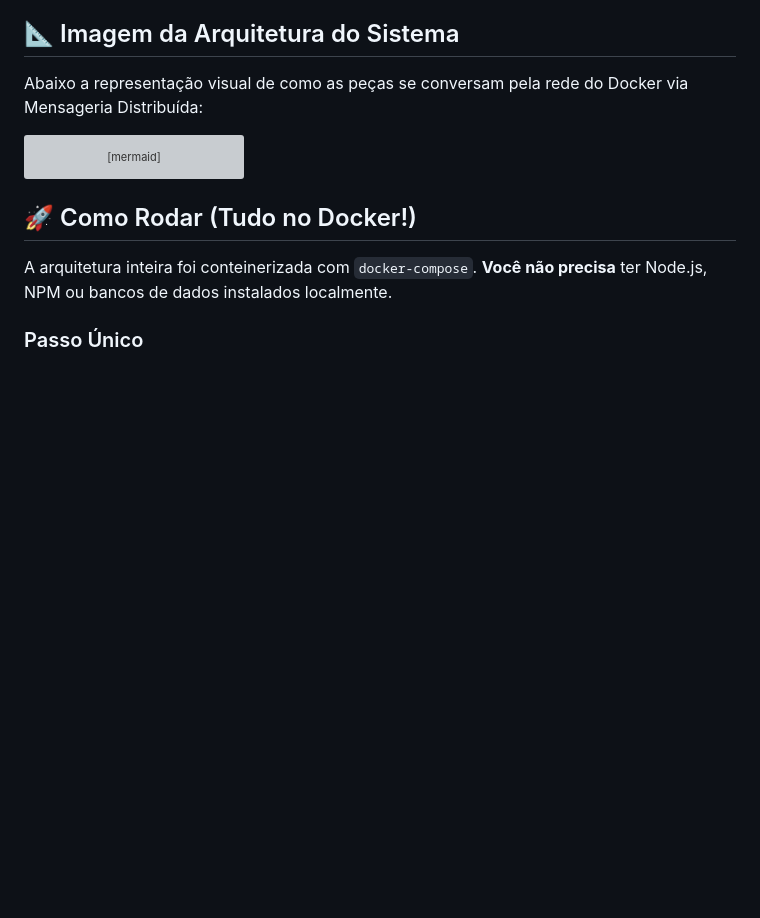
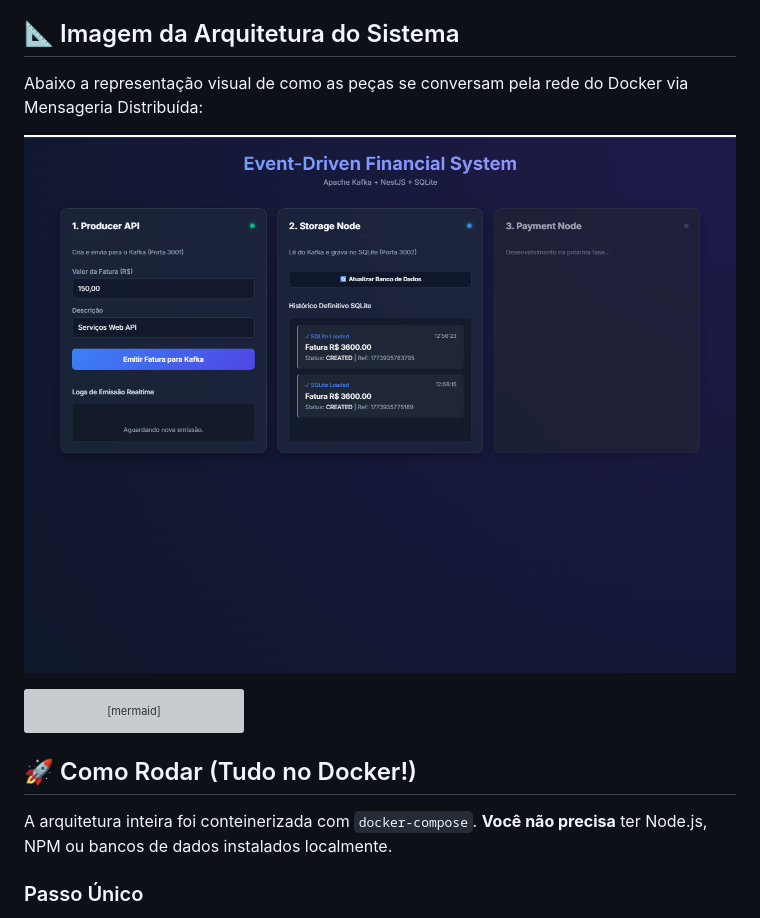
Before and after one commit to mayconlemosCloud/NestJS-AI, a Markdown page: README.md, the part around the change. Drawn GitHub-style; blank space fills up the shorter version; grey boxes are pictures that could not be loaded.

Commit message:
docs: add system architecture image to README.

````diff
--- a/README.md
+++ b/README.md
@@ -10,6 +10,8 @@ Um exemplo de arquitetura de microsserviços orientada a eventos para sistema fi
 ## 📐 Imagem da Arquitetura do Sistema
 
 Abaixo a representação visual de como as peças se conversam pela rede do Docker via Mensageria Distribuída:
+
+![Arquitetura do Sistema](./image.png)
 
 ```mermaid
 graph LR
````
